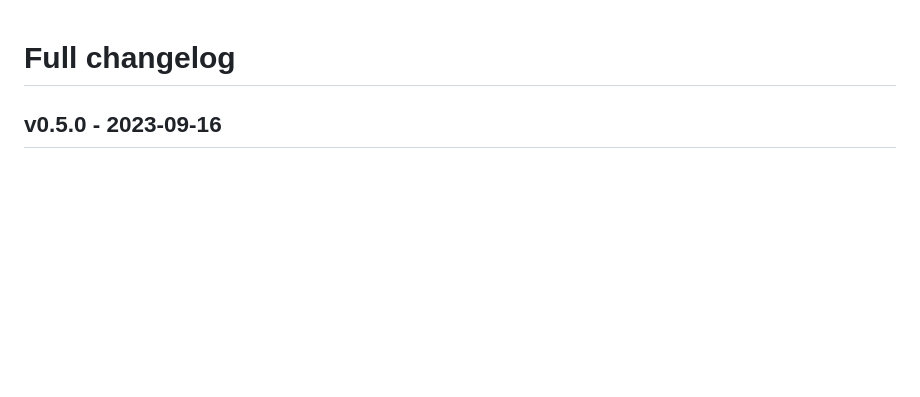
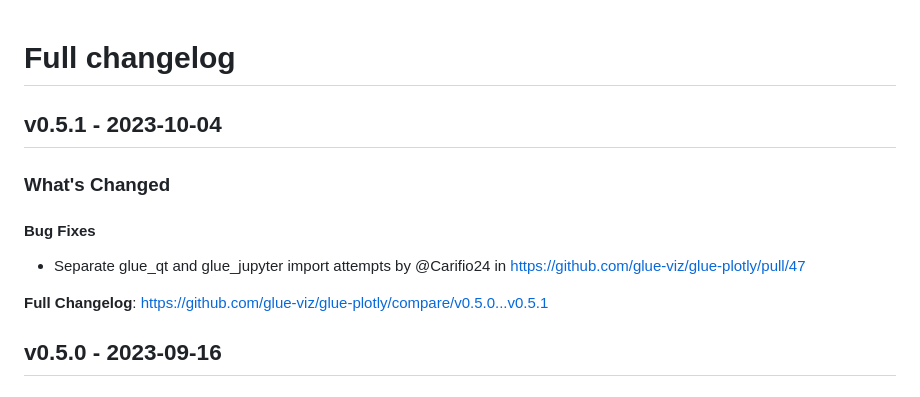
Before and after one commit to glue-viz/glue-plotly, a Markdown page: CHANGES.md, the part around the change. Drawn GitHub-style; blank space fills up the shorter version.

Commit message:
Update CHANGELOG

```diff
--- a/CHANGES.md
+++ b/CHANGES.md
@@ -1,4 +1,15 @@
 # Full changelog
+
+## v0.5.1 - 2023-10-04
+
+<!-- Release notes generated using configuration in .github/release.yml at main -->
+### What's Changed
+
+#### Bug Fixes
+
+- Separate glue_qt and glue_jupyter import attempts by @Carifio24 in https://github.com/glue-viz/glue-plotly/pull/47
+
+**Full Changelog**: https://github.com/glue-viz/glue-plotly/compare/v0.5.0...v0.5.1
 
 ## v0.5.0 - 2023-09-16
 
```
